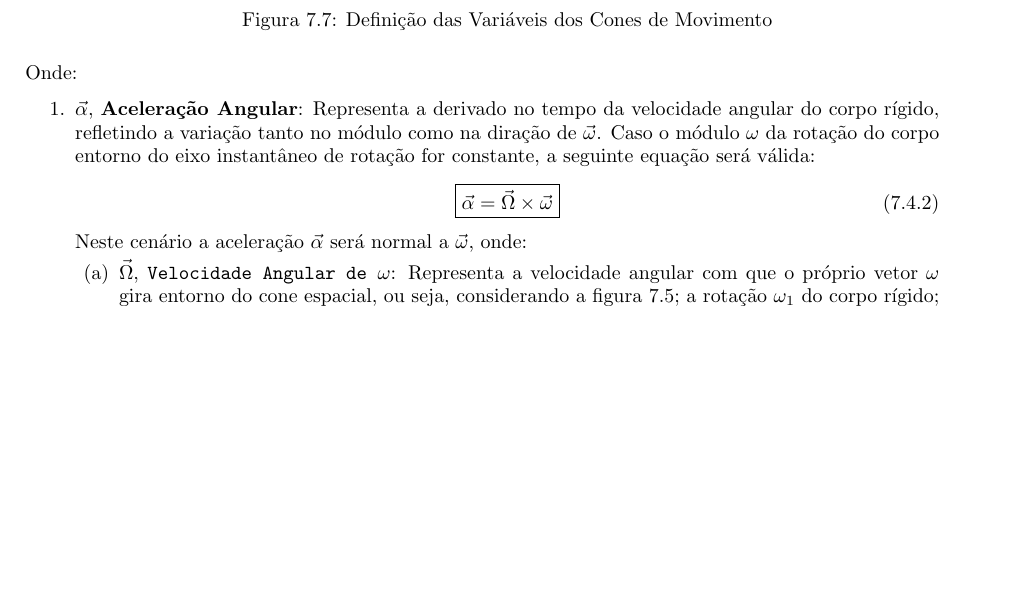
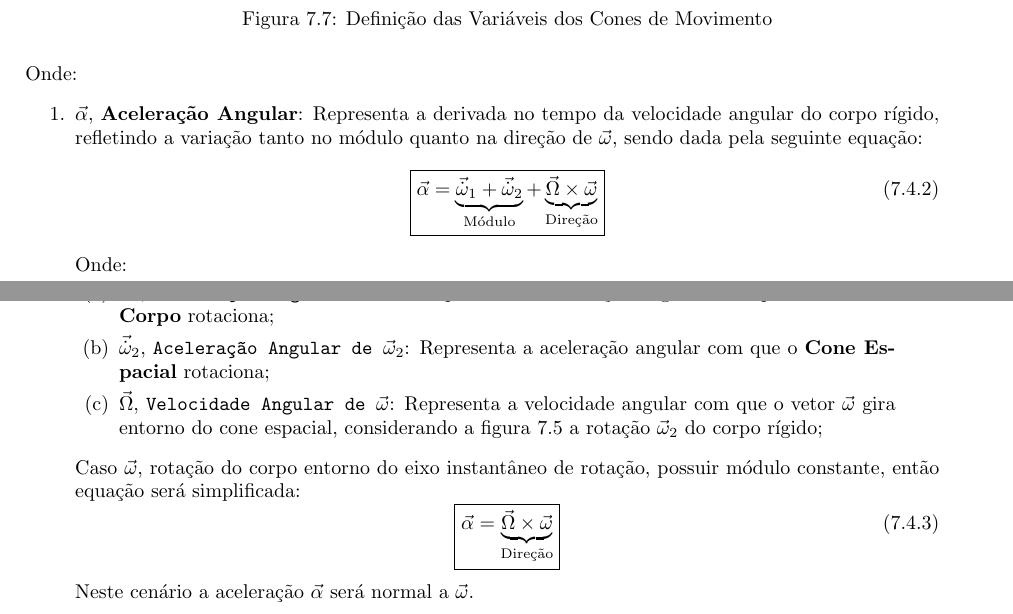
Before and after one commit to tr0fin0/classes_unicamp, a LaTeX document (em404/em404.tex): part of page 24 of 24 before the commit and two parts of pages 24 and 25 of 25 after it, the two joined at a grey line, cut so that both start at the same text, the shorter picture padded with empty space. Compiled offline with pdfLaTeX.

Commit message:
:sparkles: add equation analysis

```diff
--- a/em404/em404.tex
+++ b/em404/em404.tex
@@ -1428,16 +1428,37 @@
                     \caption{Definição das Variáveis dos Cones de Movimento}
                 \end{figure}\noindent
             Onde:
-                \begin{enumerate}[rightmargin = \leftmargin, noitemsep]
-                    \item $\vec{\alpha}$, \textbf{Aceleração Angular}: Representa a derivado no tempo da velocidade angular do corpo rígido, refletindo a variação tanto no módulo como na diração de $\vec{\omega}$. Caso o módulo $\omega$ da rotação do corpo entorno do eixo instantâneo de rotação for constante, a seguinte equação será válida:
+                \begin{enumerate}[rightmargin = \leftmargin]
+                    \item $\vec{\alpha}$, \textbf{Aceleração Angular}: Representa a derivada no tempo da velocidade angular do corpo rígido, refletindo a variação tanto no módulo quanto na direção de $\vec{\omega}$, sendo dada pela seguinte equação:
                         \begin{equation}
                             \boxed{
-                                \vec{\alpha} = \vec{\Omega}\times\vec{\omega}
+                                \vec{\alpha} =
+                                \underbrace{
+                                    \vec{\dot{\omega}}_{1} +
+                                    \vec{\dot{\omega}}_{2}
+                                }_{\text{Módulo}} +
+                                \underbrace{
+                                    \vec{\Omega}\times\vec{\omega}
+                                }_{\text{Direção}}
                             }
                         \end{equation}
-                    Neste cenário a aceleração $\vec{\alpha}$ será normal a $\vec{\omega}$, onde:
-                        \begin{enumerate}[noitemsep]
-                            \item $\vec{\Omega}$, \texttt{Velocidade Angular de $\omega$}: Representa a velocidade angular com que o próprio vetor $\omega$ gira entorno do cone espacial, ou seja, considerando a figura \ref{figEixo}; a rotação $\omega_{1}$ do corpo rígido;
+                    Onde:
+                        \begin{enumerate}[rightmargin = \leftmargin]
+                            \item $\vec{\dot{\omega}}_{1}$, \texttt{Aceleração Angular de $\vec{\omega}_{2}$}: Representa a aceleração angular com que o \textbf{Cone do Corpo} rotaciona;
+
+                            \item $\vec{\dot{\omega}}_{2}$, \texttt{Aceleração Angular de $\vec{\omega}_{2}$}: Representa a aceleração angular com que o \textbf{Cone Espacial} rotaciona;
+
+                            \item $\vec{\Omega}$, \texttt{Velocidade Angular de $\vec{\omega}$}: Representa a velocidade angular com que o vetor $\vec{\omega}$ gira entorno do cone espacial, considerando a figura \ref{figEixo} a rotação $\vec{\omega}_{2}$ do corpo rígido;
                         \end{enumerate}
+                    Caso $\vec{\omega}$, rotação do corpo entorno do eixo instantâneo de rotação, possuir módulo constante, então equação será simplificada:
+                        \begin{equation}
+                            \boxed{
+                                \vec{\alpha} =
+                                \underbrace{
+                                    \vec{\Omega}\times\vec{\omega}
+                                }_{\text{Direção}}
+                            }
+                        \end{equation}
+                    Neste cenário a aceleração $\vec{\alpha}$ será normal a $\vec{\omega}$.
                 \end{enumerate}
 \end{document}
```
